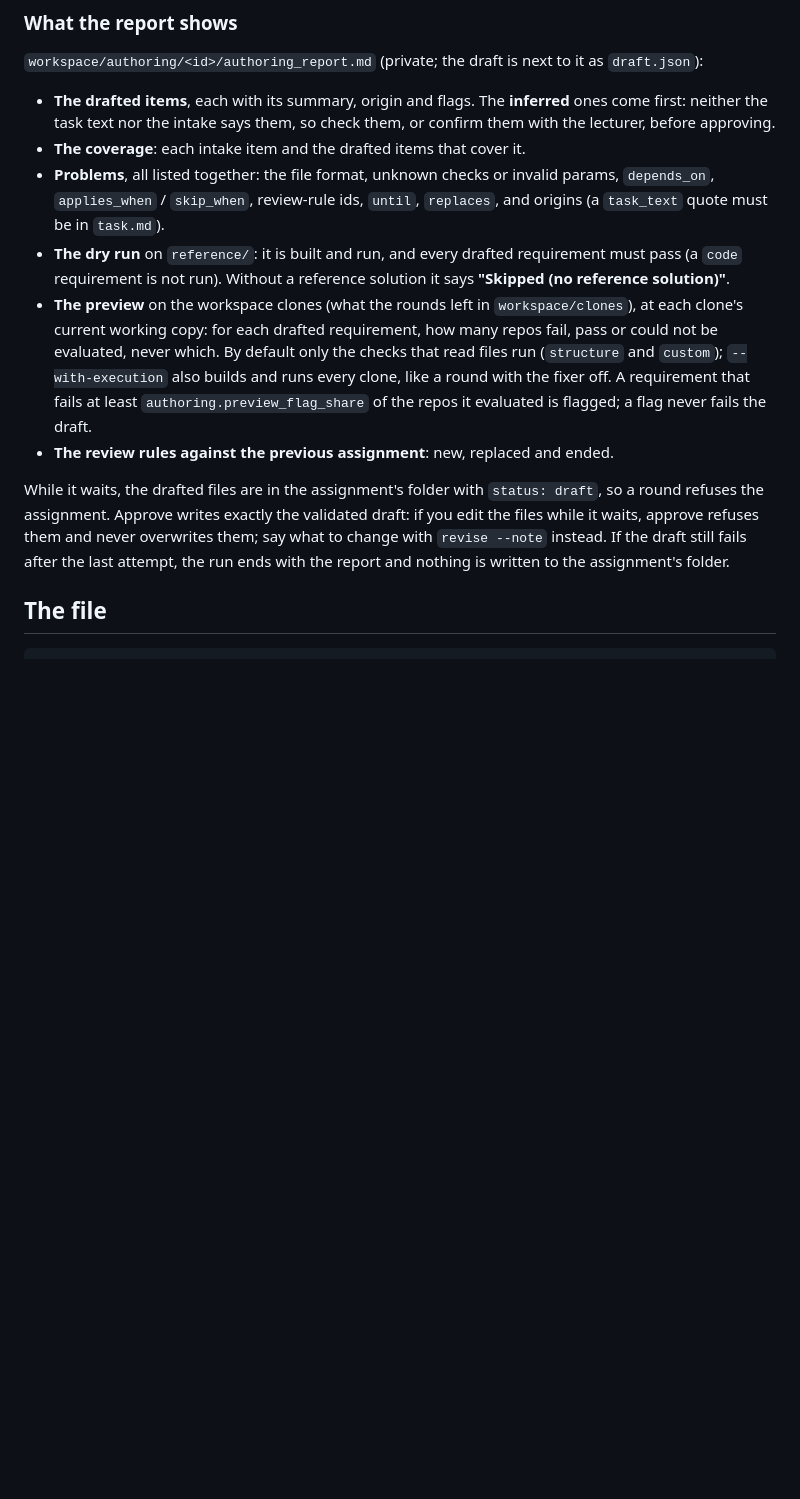
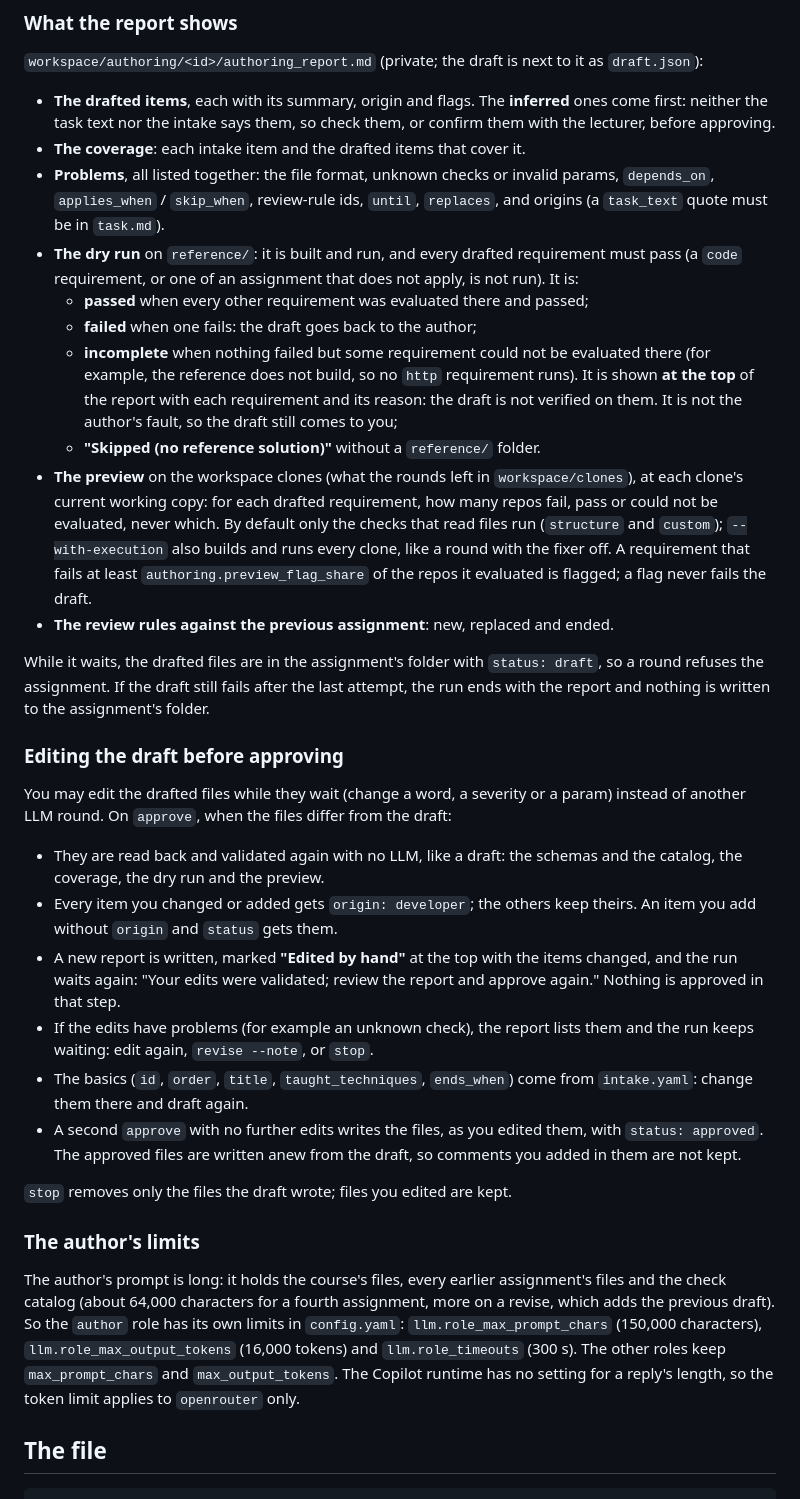
Before and after one commit to rachel85891/PRofessor, a Markdown page: assignments/README.md, the part around the change. Rendered like a GitHub page; blank space fills up the shorter version.

Commit message:
docs: the incomplete dry run, hand edits before approval, the author's limits
Co-Authored-By: Claude Opus 5.5 <noreply@anthropic.com>

```diff
--- a/assignments/README.md
+++ b/assignments/README.md
@@ -71,11 +71,32 @@ The author is offered every registered check with its params schema (a check add
 - **The drafted items**, each with its summary, origin and flags. The **inferred** ones come first: neither the task text nor the intake says them, so check them, or confirm them with the lecturer, before approving.
 - **The coverage**: each intake item and the drafted items that cover it.
 - **Problems**, all listed together: the file format, unknown checks or invalid params, `depends_on`, `applies_when` / `skip_when`, review-rule ids, `until`, `replaces`, and origins (a `task_text` quote must be in `task.md`).
-- **The dry run** on `reference/`: it is built and run, and every drafted requirement must pass (a `code` requirement is not run). Without a reference solution it says **"Skipped (no reference solution)"**.
+- **The dry run** on `reference/`: it is built and run, and every drafted requirement must pass (a `code` requirement, or one of an assignment that does not apply, is not run). It is:
+  - **passed** when every other requirement was evaluated there and passed;
+  - **failed** when one fails: the draft goes back to the author;
+  - **incomplete** when nothing failed but some requirement could not be evaluated there (for example, the reference does not build, so no `http` requirement runs). It is shown **at the top** of the report with each requirement and its reason: the draft is not verified on them. It is not the author's fault, so the draft still comes to you;
+  - **"Skipped (no reference solution)"** without a `reference/` folder.
 - **The preview** on the workspace clones (what the rounds left in `workspace/clones`), at each clone's current working copy: for each drafted requirement, how many repos fail, pass or could not be evaluated, never which. By default only the checks that read files run (`structure` and `custom`); `--with-execution` also builds and runs every clone, like a round with the fixer off. A requirement that fails at least `authoring.preview_flag_share` of the repos it evaluated is flagged; a flag never fails the draft.
 - **The review rules against the previous assignment**: new, replaced and ended.
 
-While it waits, the drafted files are in the assignment's folder with `status: draft`, so a round refuses the assignment. Approve writes exactly the validated draft: if you edit the files while it waits, approve refuses them and never overwrites them; say what to change with `revise --note` instead. If the draft still fails after the last attempt, the run ends with the report and nothing is written to the assignment's folder.
+While it waits, the drafted files are in the assignment's folder with `status: draft`, so a round refuses the assignment. If the draft still fails after the last attempt, the run ends with the report and nothing is written to the assignment's folder.
+
+### Editing the draft before approving
+
+You may edit the drafted files while they wait (change a word, a severity or a param) instead of another LLM round. On `approve`, when the files differ from the draft:
+
+- They are read back and validated again with no LLM, like a draft: the schemas and the catalog, the coverage, the dry run and the preview.
+- Every item you changed or added gets `origin: developer`; the others keep theirs. An item you add without `origin` and `status` gets them.
+- A new report is written, marked **"Edited by hand"** at the top with the items changed, and the run waits again: "Your edits were validated; review the report and approve again." Nothing is approved in that step.
+- If the edits have problems (for example an unknown check), the report lists them and the run keeps waiting: edit again, `revise --note`, or `stop`.
+- The basics (`id`, `order`, `title`, `taught_techniques`, `ends_when`) come from `intake.yaml`: change them there and draft again.
+- A second `approve` with no further edits writes the files, as you edited them, with `status: approved`. The approved files are written anew from the draft, so comments you added in them are not kept.
+
+`stop` removes only the files the draft wrote; files you edited are kept.
+
+### The author's limits
+
+The author's prompt is long: it holds the course's files, every earlier assignment's files and the check catalog (about 64,000 characters for a fourth assignment, more on a revise, which adds the previous draft). So the `author` role has its own limits in `config.yaml`: `llm.role_max_prompt_chars` (150,000 characters), `llm.role_max_output_tokens` (16,000 tokens) and `llm.role_timeouts` (300 s). The other roles keep `max_prompt_chars` and `max_output_tokens`. The Copilot runtime has no setting for a reply's length, so the token limit applies to `openrouter` only.
 
 ## The file
 
```
